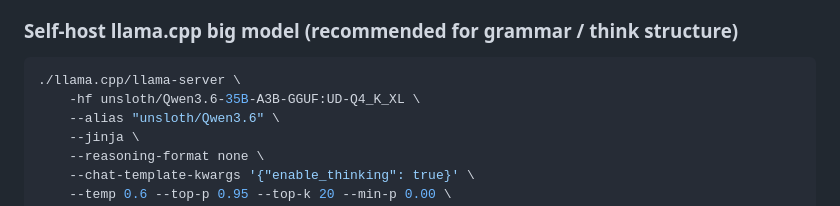
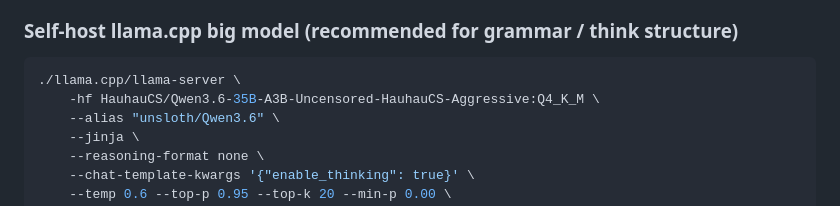
Before and after one commit to ningyos/DollOS, a Markdown page: CLAUDE.md, the part around the change. Rendered like a GitHub page.

Commit message:
docs(CLAUDE): update llama-server GGUF source for big model

````diff
--- a/CLAUDE.md
+++ b/CLAUDE.md
@@ -139,7 +139,7 @@ uv run pytest                   # tests
 
 ```bash
 ./llama.cpp/llama-server \
-    -hf unsloth/Qwen3.6-35B-A3B-GGUF:UD-Q4_K_XL \
+    -hf HauhauCS/Qwen3.6-35B-A3B-Uncensored-HauhauCS-Aggressive:Q4_K_M \
     --alias "unsloth/Qwen3.6" \
     --jinja \
     --reasoning-format none \
````
